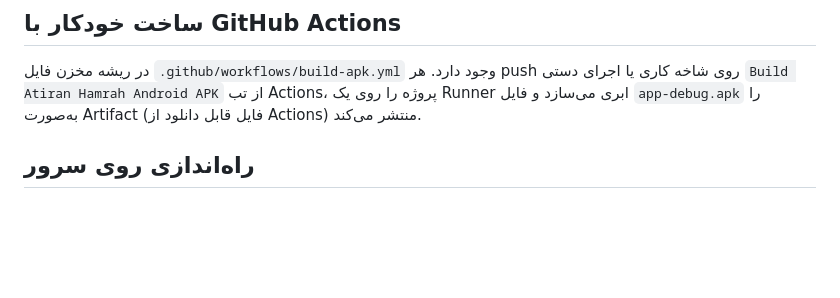
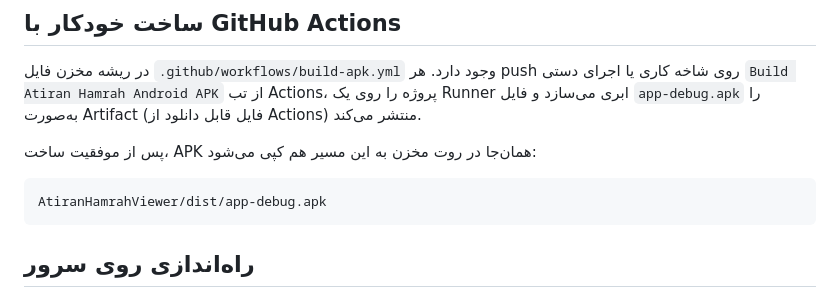
Before and after one commit to Companymeelano/hamrah, a Markdown page: AtiranHamrahViewer/README.md, the part around the change. GitHub-like rendering; blank space fills up the shorter version.

Commit message:
Document committed APK location in README
Co-authored-by: arena-agent <297053741+arena-agent@users.noreply.github.com>

````diff
--- a/AtiranHamrahViewer/README.md
+++ b/AtiranHamrahViewer/README.md
@@ -27,6 +27,12 @@ gradle assembleDebug        # یا از Android Studio: Run ▶
 شاخه کاری یا اجرای دستی `Build Atiran Hamrah Android APK` از تب Actions،
 پروژه را روی یک Runner ابری می‌سازد و فایل `app-debug.apk` را به‌صورت
 Artifact (فایل قابل دانلود از Actions) منتشر می‌کند.
+
+پس از موفقیت ساخت، APK همان‌جا در روت مخزن به این مسیر هم کپی می‌شود:
+
+```
+AtiranHamrahViewer/dist/app-debug.apk
+```
 
 ## راه‌اندازی روی سرور
 
````
